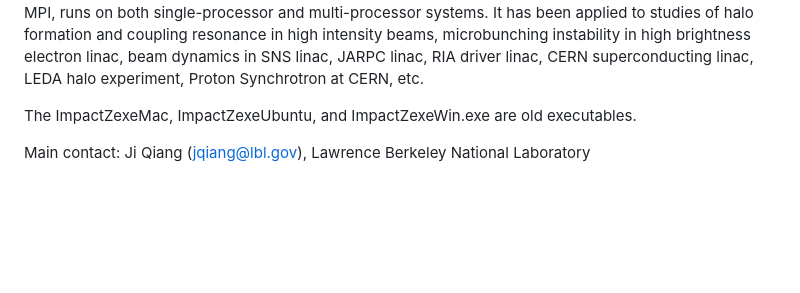
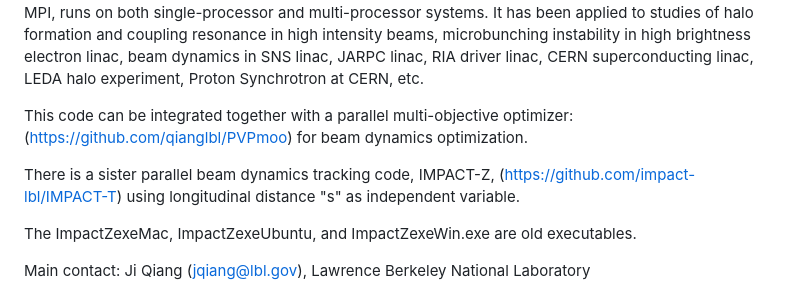
Before and after one commit to impact-lbl/IMPACT-Z, a Markdown page: Readme.md, the part around the change. Drawn GitHub-style; blank space fills up the shorter version.

```diff
--- a/Readme.md
+++ b/Readme.md
@@ -11,6 +11,9 @@ brightness electron linac, beam dynamics in SNS linac, JARPC linac, RIA driver
 linac, CERN superconducting linac, LEDA halo experiment, Proton Synchrotron at
 CERN, etc.
 
+This code can be integrated together with a parallel multi-objective optimizer: (https://github.com/qianglbl/PVPmoo) for beam dynamics optimization.
+
+There is a sister parallel beam dynamics tracking code, IMPACT-Z, (https://github.com/impact-lbl/IMPACT-T) using longitudinal distance "s" as independent variable.
 
 The ImpactZexeMac, ImpactZexeUbuntu, and ImpactZexeWin.exe are old executables.
 
```
